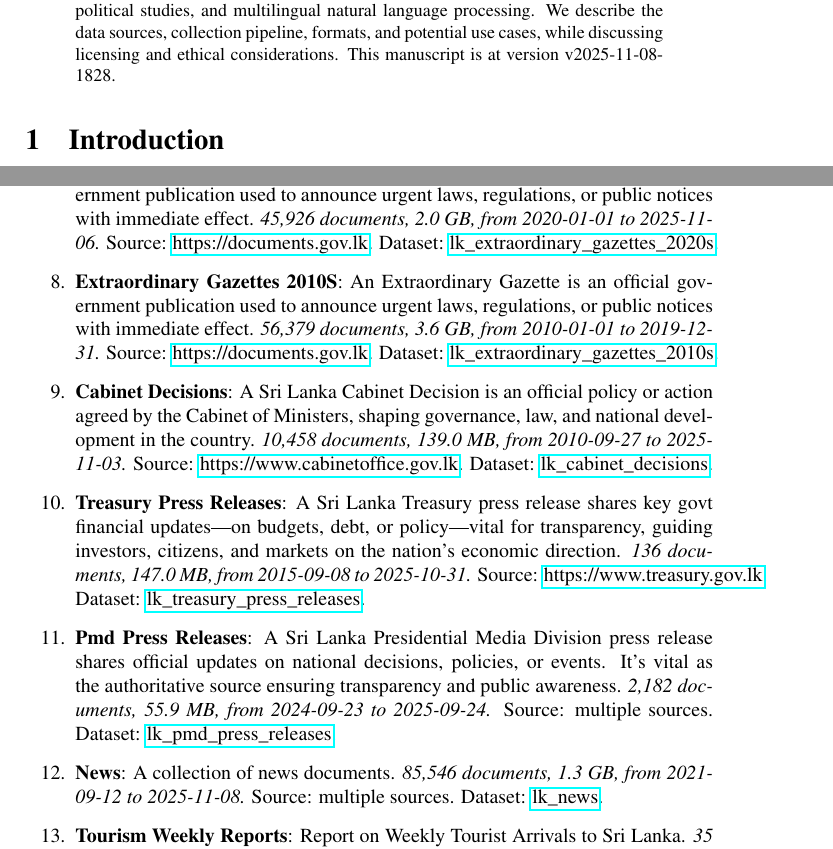
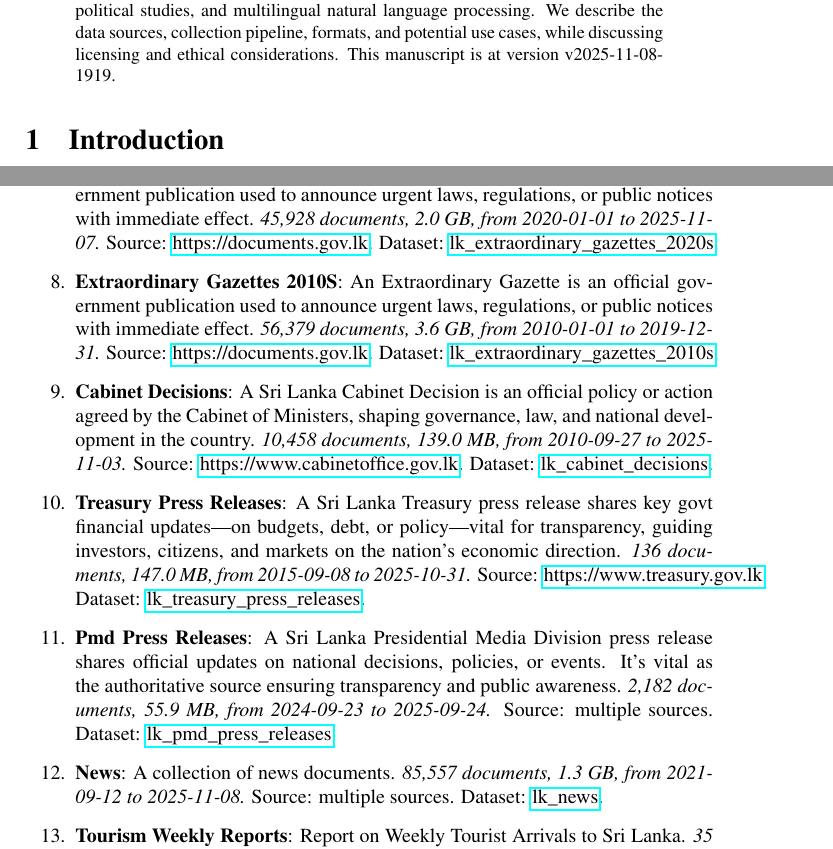
Before and after one commit to nuuuwan/lk_datasets, a LaTeX paper (latex/lk_datasets.tex): two parts of pages 1 and 3 of 7, joined at a grey line, cut so that both start at the same text. Compiled offline with pdfLaTeX; a LaTeX package or settings file that is missing is left out.

Commit message:
🤖 [build.yml] 2025-11-08-1349

```diff
--- a/latex/lk_datasets.tex
+++ b/latex/lk_datasets.tex
@@ -16,7 +16,7 @@
 \normalsize%
 \maketitle%
 \begin{abstract}%
-We present a collection of open, machine-readable document datasets covering parliamentary proceedings, legal judgments, government publications, news, and tourism statistics from Sri Lanka. The collection currently comprises of  235,638  documents (59.9 GB) across 24  datasets in Sinhala, Tamil, and English. The datasets are updated daily and mirrored on GitHub and Hugging Face. These resources aim to support research in computational linguistics, legal analytics, socio-political studies, and multilingual natural language processing. We describe the data sources, collection pipeline, formats, and potential use cases, while discussing licensing and ethical considerations. This manuscript is at version v2025-11-08-1828.%
+We present a collection of open, machine-readable document datasets covering parliamentary proceedings, legal judgments, government publications, news, and tourism statistics from Sri Lanka. The collection currently comprises of  235,651  documents (59.9 GB) across 24  datasets in Sinhala, Tamil, and English. The datasets are updated daily and mirrored on GitHub and Hugging Face. These resources aim to support research in computational linguistics, legal analytics, socio-political studies, and multilingual natural language processing. We describe the data sources, collection pipeline, formats, and potential use cases, while discussing licensing and ethical considerations. This manuscript is at version v2025-11-08-1919.%
 
 %
 \end{abstract}%
@@ -107,7 +107,7 @@ As of v2025-11-08-1828, Sri Lanka Document Datasets
 \item%
 \textbf{Bills}: A Bill is a draft law proposed in Parliament. It becomes binding once passed and enacted, shaping governance, rights, and daily life in the country.\textit{ 4,089 documents, 1.8 GB, from 2010{-}05{-}10 to 2025{-}11{-}07.} Source: \href{https://documents.gov.lk}{https://documents.gov.lk}. Dataset: \href{https://github.com/nuuuwan/lk\_legal\_docs/tree/data\_lk\_bills/data/lk\_bills}{lk\_bills}.%
 \item%
-\textbf{Extraordinary Gazettes 2020S}: An Extraordinary Gazette is an official government publication used to announce urgent laws, regulations, or public notices with immediate effect.\textit{ 45,926 documents, 2.0 GB, from 2020{-}01{-}01 to 2025{-}11{-}06.} Source: \href{https://documents.gov.lk}{https://documents.gov.lk}. Dataset: \href{https://github.com/nuuuwan/lk\_legal\_docs/tree/data\_lk\_extraordinary\_gazettes\_2020s/data/lk\_extraordinary\_gazettes\_2020s}{lk\_extraordinary\_gazettes\_2020s}.%
+\textbf{Extraordinary Gazettes 2020S}: An Extraordinary Gazette is an official government publication used to announce urgent laws, regulations, or public notices with immediate effect.\textit{ 45,928 documents, 2.0 GB, from 2020{-}01{-}01 to 2025{-}11{-}07.} Source: \href{https://documents.gov.lk}{https://documents.gov.lk}. Dataset: \href{https://github.com/nuuuwan/lk\_legal\_docs/tree/data\_lk\_extraordinary\_gazettes\_2020s/data/lk\_extraordinary\_gazettes\_2020s}{lk\_extraordinary\_gazettes\_2020s}.%
 \item%
 \textbf{Extraordinary Gazettes 2010S}: An Extraordinary Gazette is an official government publication used to announce urgent laws, regulations, or public notices with immediate effect.\textit{ 56,379 documents, 3.6 GB, from 2010{-}01{-}01 to 2019{-}12{-}31.} Source: \href{https://documents.gov.lk}{https://documents.gov.lk}. Dataset: \href{https://github.com/nuuuwan/lk\_legal\_docs/tree/data\_lk\_extraordinary\_gazettes\_2010s/data/lk\_extraordinary\_gazettes\_2010s}{lk\_extraordinary\_gazettes\_2010s}.%
 \item%
@@ -117,7 +117,7 @@ As of v2025-11-08-1828, Sri Lanka Document Datasets
 \item%
 \textbf{Pmd Press Releases}: A Sri Lanka Presidential Media Division press release shares official updates on national decisions, policies, or events. It’s vital as the authoritative source ensuring transparency and public awareness.\textit{ 2,182 documents, 55.9 MB, from 2024{-}09{-}23 to 2025{-}09{-}24.} Source: multiple sources. Dataset: \href{https://github.com/nuuuwan/lk\_pmd/tree/data\_lk\_pmd\_press\_releases/data/lk\_pmd\_press\_releases}{lk\_pmd\_press\_releases}.%
 \item%
-\textbf{News}: A collection of news documents.\textit{ 85,546 documents, 1.3 GB, from 2021{-}09{-}12 to 2025{-}11{-}08.} Source: multiple sources. Dataset: \href{https://github.com/nuuuwan/lk\_news/tree/data/data/lk\_news}{lk\_news}.%
+\textbf{News}: A collection of news documents.\textit{ 85,557 documents, 1.3 GB, from 2021{-}09{-}12 to 2025{-}11{-}08.} Source: multiple sources. Dataset: \href{https://github.com/nuuuwan/lk\_news/tree/data/data/lk\_news}{lk\_news}.%
 \item%
 \textbf{Tourism Weekly Reports}: Report on Weekly Tourist Arrivals to Sri Lanka.\textit{ 35 documents, 101.3 MB, from 2023{-}01{-}01 to 2025{-}11{-}01.} Source: \href{https://www.sltda.gov.lk}{https://www.sltda.gov.lk}. Dataset: \href{https://github.com/nuuuwan/lk\_tourism/tree/data\_lk\_tourism\_weekly\_reports/data/lk\_tourism\_weekly\_reports}{lk\_tourism\_weekly\_reports}.%
 \item%
```
Also changed, not shown: README.md, latex/lk_datasets.pdf, latex/lk_datasets.tex (2 more changed lines).
